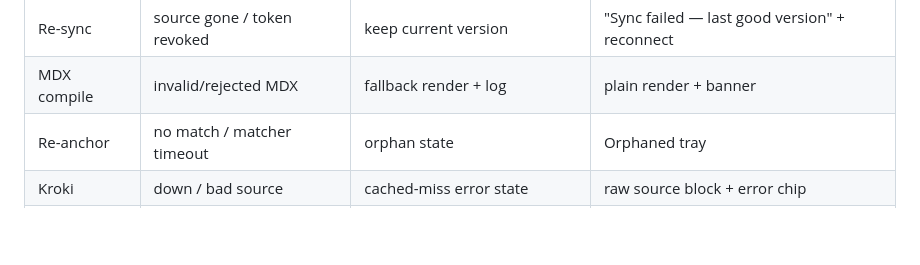
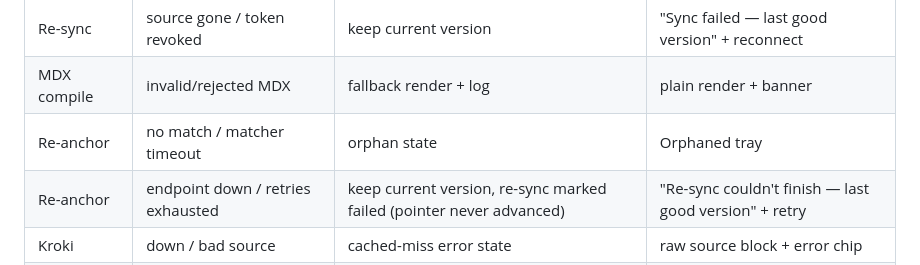
Before and after one commit to batjaa/kedge, a Markdown page: docs/SPEC.md, the part around the change. Drawn GitHub-style; blank space fills up the shorter version.

Commit message:
docs(spec): add re-anchor endpoint-down row to the §19 failure registry (#76)

```diff
--- a/docs/SPEC.md
+++ b/docs/SPEC.md
@@ -513,6 +513,7 @@ Confidence-ordered; PHPUnit (api), Vitest/Playwright (web):
 | Re-sync | source gone / token revoked | keep current version | "Sync failed — last good version" + reconnect |
 | MDX compile | invalid/rejected MDX | fallback render + log | plain render + banner |
 | Re-anchor | no match / matcher timeout | orphan state | Orphaned tray |
+| Re-anchor | endpoint down / retries exhausted | keep current version, re-sync marked failed (pointer never advanced) | "Re-sync couldn't finish — last good version" + retry |
 | Kroki | down / bad source | cached-miss error state | raw source block + error chip |
 | Notify | Postmark failure | queue retry; comment unaffected | — |
 | AI run | overloaded / rate-limited | status=failed | "Generation failed — retry" |
```
Also changed, not shown: 1 other file.
